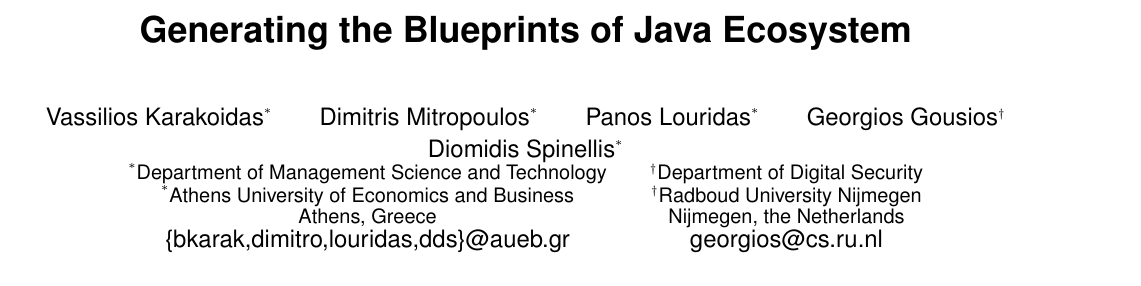
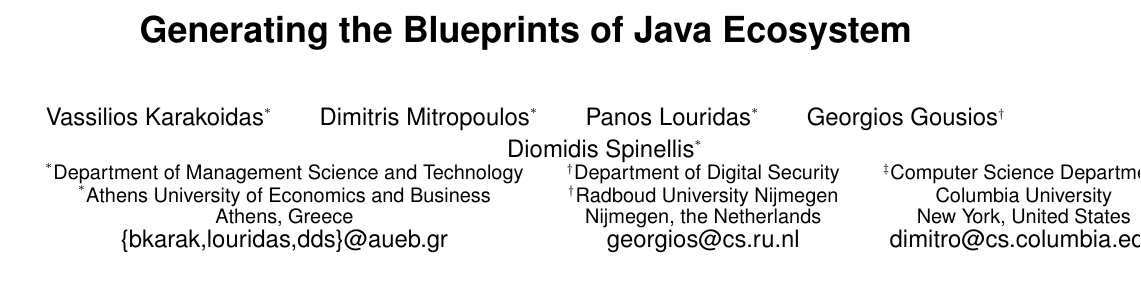
Before and after one commit to bkarak/data_msr2015, a LaTeX paper (msr.tex): part of page 1 of 4, cut so that both start at the same text. Compiled offline with pdfLaTeX.

Commit message:
changed aff

```diff
--- a/msr.tex
+++ b/msr.tex
@@ -32,15 +32,18 @@
 \numberofauthors{5}
 
 \def\aueb{\textsuperscript{*}}
+\def\columbia{\textsuperscript{\ddag}}
 \def\run{\textsuperscript{\dag}}
 
 \author{
   Vassilios Karakoidas\aueb \and Dimitris Mitropoulos\aueb \and Panos Louridas\aueb \and Georgios Gousios\run \and Diomidis Spinellis\aueb \\
-  \begin{tabular}{ccc}
-  \affaddr{\aueb Department of Management Science and Technology} & & \affaddr{\run Department of Digital Security}\\
-    \affaddr{\aueb Athens University of Economics and Business} & & \affaddr{\run Radboud University Nijmegen}\\
-   \affaddr{Athens, Greece} & & \affaddr{Nijmegen, the Netherlands}\\
-   \email{\{bkarak,dimitro,louridas,dds\}@aueb.gr}& & \email{georgios@cs.ru.nl} \\
+  \begin{tabular}{cccccc}
+   \affaddr{\aueb Department of Management Science and Technology} & & \affaddr{\run Department of Digital Security}
+  & & \affaddr{\columbia Computer Science Department} \\
+    \affaddr{\aueb Athens University of Economics and Business} & & \affaddr{\run Radboud University Nijmegen}
+  & & \affaddr{Columbia University} \\
+   \affaddr{Athens, Greece} & & \affaddr{Nijmegen, the Netherlands} && \affaddr{New York, United States} \\
+   \email{\{bkarak,louridas,dds\}@aueb.gr} & & \email{georgios@cs.ru.nl} & & \email{dimitro@cs.columbia.edu} \\
   \end{tabular}
 }
 
```
